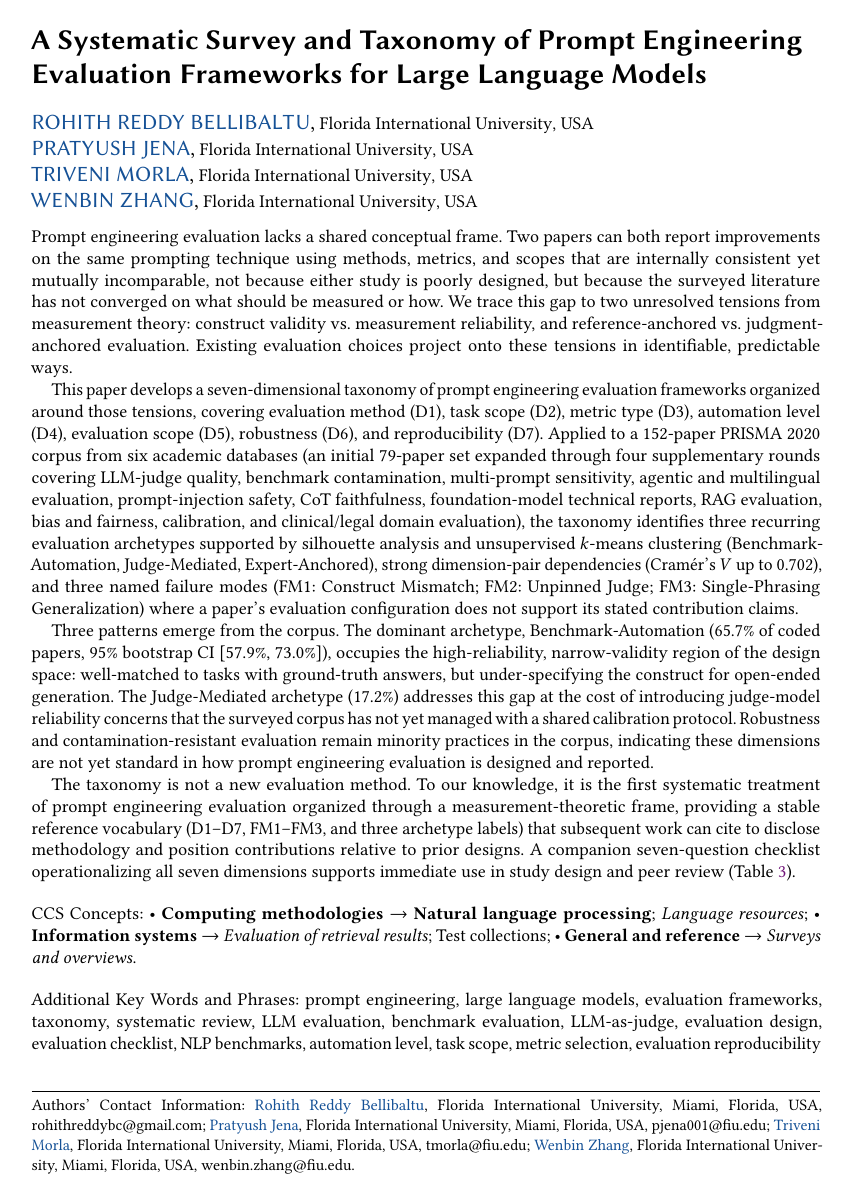
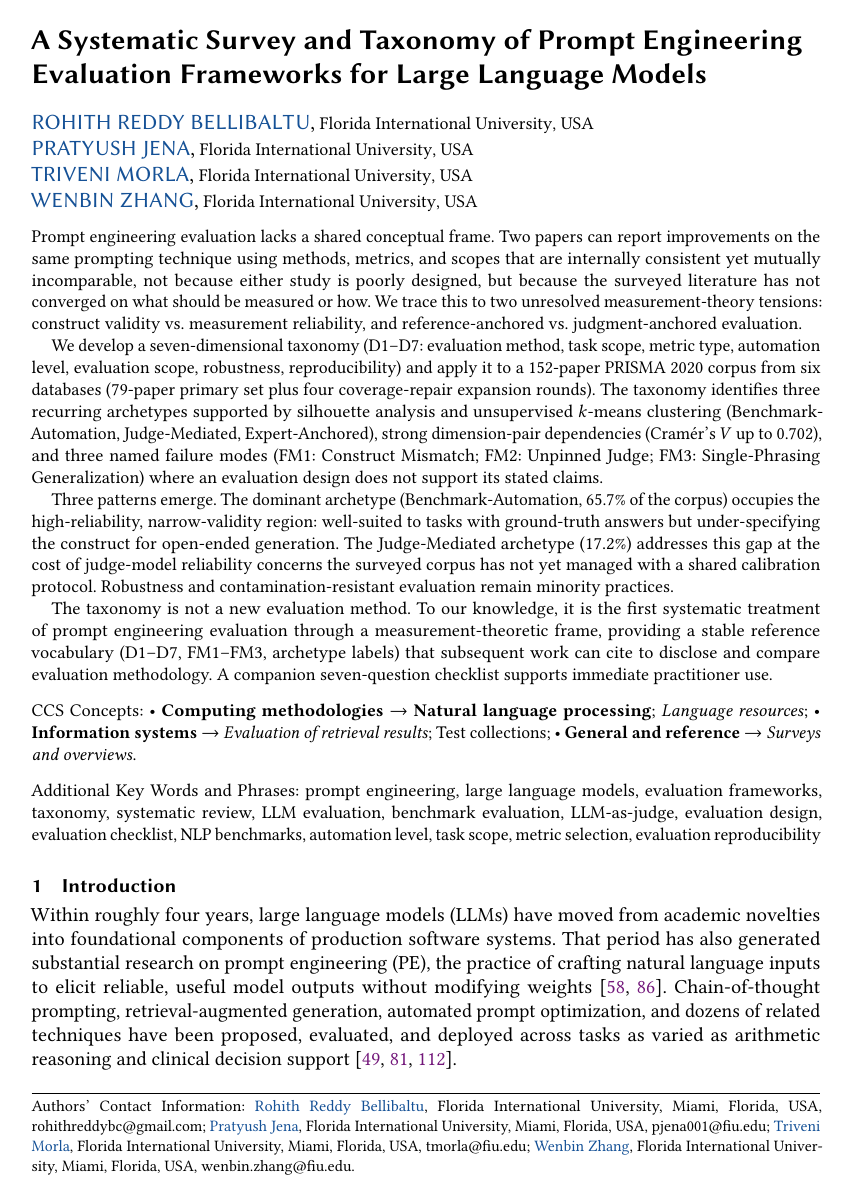
Before and after one commit to rohithreddybc/PromptEvalTaxonomy, a LaTeX paper (main.tex): page 1 of 41. Compiled offline with pdfLaTeX.

Commit message:
iter-53: tighten abstract 383->~220 words -- remove expansion-topic list, bootstrap CI, table ref, rhetorical closer

```diff
--- a/main.tex
+++ b/main.tex
@@ -121,57 +121,42 @@ Evaluation Frameworks for Large Language Models}
 % ---------------------------------------------------------------
 \begin{abstract}
 Prompt engineering evaluation lacks a shared conceptual frame. Two
-papers can both report improvements on the same prompting technique
-using methods, metrics, and scopes that are internally consistent yet
+papers can report improvements on the same prompting technique using
+methods, metrics, and scopes that are internally consistent yet
 mutually incomparable, not because either study is poorly designed,
 but because the surveyed literature has not converged on what should
-be measured or how. We trace this gap to two unresolved tensions from
-measurement theory: construct validity vs.\ measurement reliability,
-and reference-anchored vs.\ judgment-anchored evaluation. Existing
-evaluation choices project onto these tensions in identifiable,
-predictable ways.
-
-This paper develops a seven-dimensional taxonomy of prompt
-engineering evaluation frameworks organized around those tensions,
-covering evaluation method (D1), task scope (D2), metric type (D3),
-automation level (D4), evaluation scope (D5), robustness (D6), and
-reproducibility (D7). Applied to a 152-paper PRISMA~2020 corpus from
-six academic databases (an initial 79-paper set expanded through four
-supplementary rounds covering LLM-judge quality, benchmark
-contamination, multi-prompt sensitivity, agentic and multilingual
-evaluation, prompt-injection safety, CoT faithfulness,
-foundation-model technical reports, RAG evaluation, bias and fairness,
-calibration, and clinical/legal domain evaluation), the taxonomy
-identifies three recurring evaluation archetypes supported by
-silhouette analysis and unsupervised $k$-means clustering
-(Benchmark-Automation, Judge-Mediated, Expert-Anchored), strong
-dimension-pair dependencies (Cram\'{e}r's~$V$ up to 0.702), and
-three named failure modes (FM1: Construct Mismatch; FM2: Unpinned
-Judge; FM3: Single-Phrasing Generalization) where a paper's
-evaluation configuration does not support its stated contribution
-claims.
-
-Three patterns emerge from the corpus. The dominant archetype,
-Benchmark-Automation (65.7\% of coded papers, 95\% bootstrap CI
-[57.9\%, 73.0\%]), occupies the high-reliability, narrow-validity
-region of the design space: well-matched to tasks with ground-truth
-answers, but under-specifying the construct for open-ended
-generation. The Judge-Mediated archetype (17.2\%) addresses this gap
-at the cost of introducing judge-model reliability concerns that the
-surveyed corpus has not yet managed with a shared calibration
-protocol. Robustness and contamination-resistant evaluation remain
-minority practices in the corpus, indicating these dimensions are not
-yet standard in how prompt engineering evaluation is designed and
-reported.
+be measured or how. We trace this to two unresolved measurement-theory
+tensions: construct validity vs.\ measurement reliability, and
+reference-anchored vs.\ judgment-anchored evaluation.
+
+We develop a seven-dimensional taxonomy (D1--D7: evaluation method,
+task scope, metric type, automation level, evaluation scope,
+robustness, reproducibility) and apply it to a 152-paper PRISMA~2020
+corpus from six databases (79-paper primary set plus four
+coverage-repair expansion rounds). The taxonomy identifies three
+recurring archetypes supported by silhouette analysis and unsupervised
+$k$-means clustering (Benchmark-Automation, Judge-Mediated,
+Expert-Anchored), strong dimension-pair dependencies
+(Cram\'{e}r's~$V$ up to 0.702), and three named failure modes
+(FM1: Construct Mismatch; FM2: Unpinned Judge; FM3: Single-Phrasing
+Generalization) where an evaluation design does not support its
+stated claims.
+
+Three patterns emerge. The dominant archetype (Benchmark-Automation,
+65.7\% of the corpus) occupies the high-reliability, narrow-validity
+region: well-suited to tasks with ground-truth answers but
+under-specifying the construct for open-ended generation. The
+Judge-Mediated archetype (17.2\%) addresses this gap at the cost of
+judge-model reliability concerns the surveyed corpus has not yet
+managed with a shared calibration protocol. Robustness and
+contamination-resistant evaluation remain minority practices.
 
 The taxonomy is not a new evaluation method. To our knowledge, it is
-the first systematic treatment of prompt engineering evaluation
-organized through a measurement-theoretic frame, providing a stable
-reference vocabulary (D1--D7, FM1--FM3, and three archetype labels)
-that subsequent work can cite to disclose methodology and position
-contributions relative to prior designs. A companion seven-question
-checklist operationalizing all seven dimensions supports immediate use
-in study design and peer review (Table~\ref{tab:quickref}).
+the first systematic treatment of prompt engineering evaluation through
+a measurement-theoretic frame, providing a stable reference vocabulary
+(D1--D7, FM1--FM3, archetype labels) that subsequent work can cite to
+disclose and compare evaluation methodology. A companion
+seven-question checklist supports immediate practitioner use.
 \end{abstract}
 
 \keywords{prompt engineering, large language models, evaluation
```
